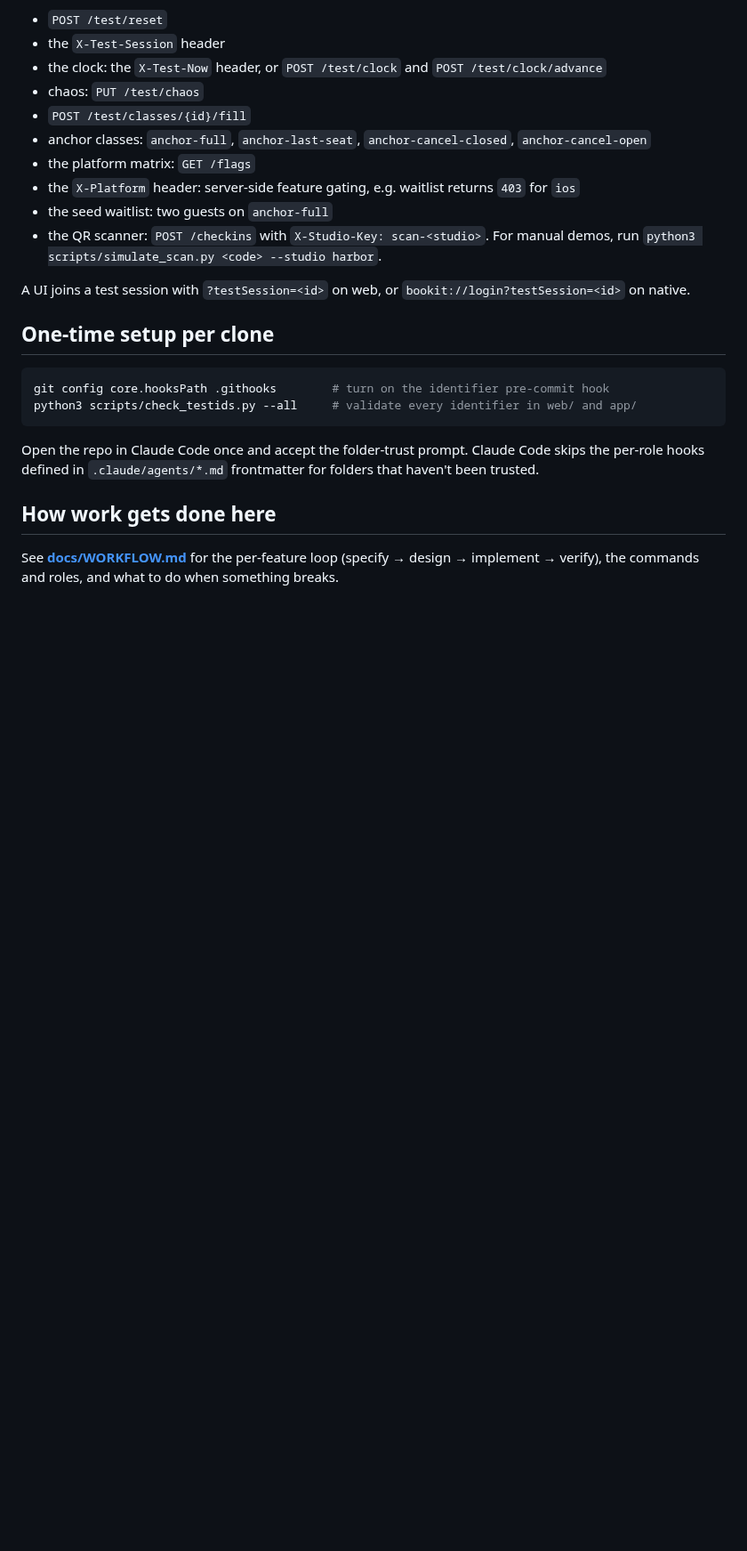
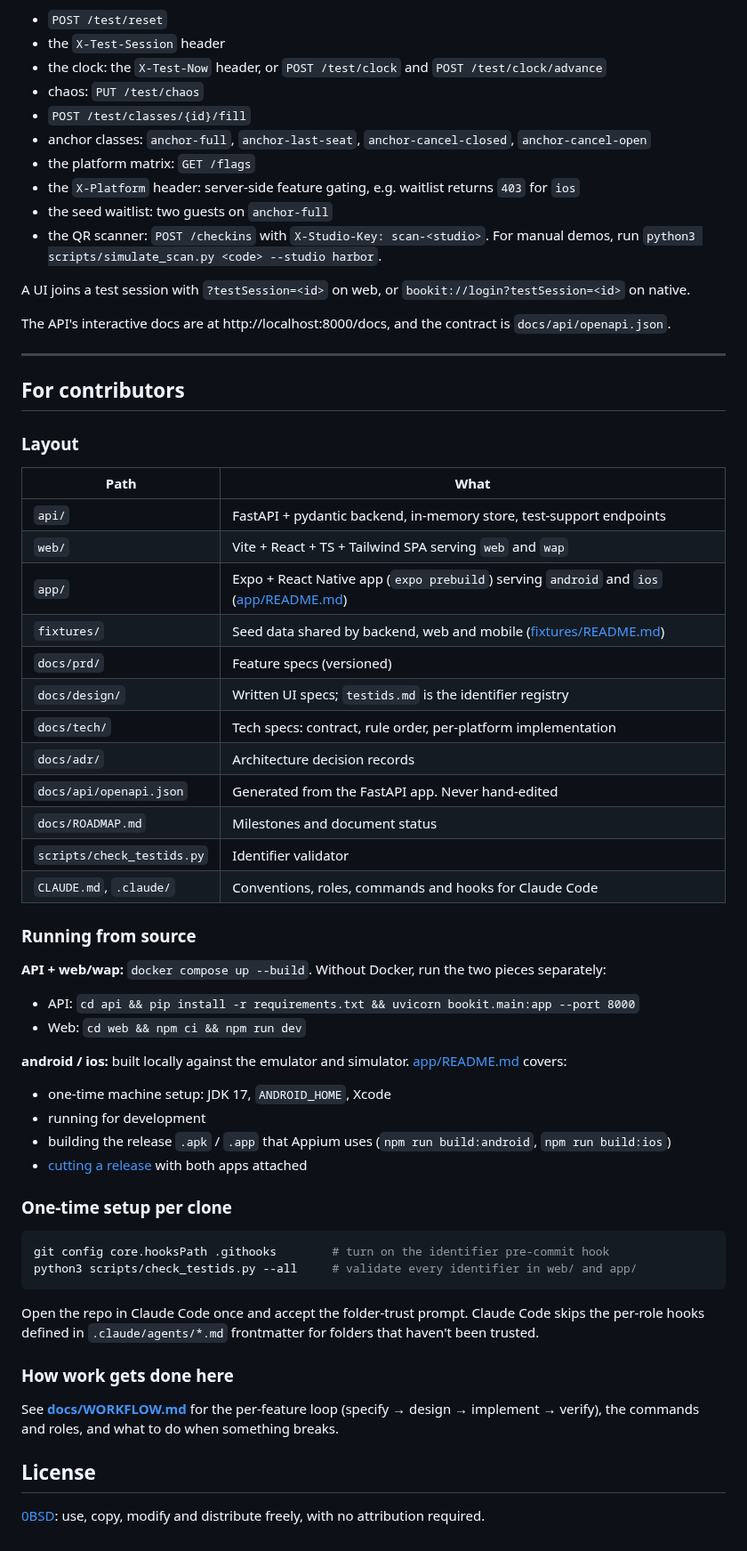
Before and after one commit to alapisco/book-it, a Markdown page: README.md, the part around one of its changes. Shown at 89% size. GitHub-like rendering; blank space fills up the shorter version.

````diff
--- a/README.md
+++ b/README.md
@@ -108,7 +123,47 @@ Without Docker, run the two pieces separately:
 A UI joins a test session with `?testSession=<id>` on web, or
 `bookit://login?testSession=<id>` on native.
 
-## One-time setup per clone
+The API's interactive docs are at http://localhost:8000/docs, and the
+contract is `docs/api/openapi.json`.
+
+---
+
+## For contributors
+
+### Layout
+
+| Path | What |
+|---|---|
+| `api/` | FastAPI + pydantic backend, in-memory store, test-support endpoints |
+| `web/` | Vite + React + TS + Tailwind SPA serving `web` and `wap` |
+| `app/` | Expo + React Native app (`expo prebuild`) serving `android` and `ios` ([app/README.md](app/README.md)) |
+| `fixtures/` | Seed data shared by backend, web and mobile ([fixtures/README.md](fixtures/README.md)) |
+| `docs/prd/` | Feature specs (versioned) |
+| `docs/design/` | Written UI specs; `testids.md` is the identifier registry |
+| `docs/tech/` | Tech specs: contract, rule order, per-platform implementation |
+| `docs/adr/` | Architecture decision records |
+| `docs/api/openapi.json` | Generated from the FastAPI app. Never hand-edited |
+| `docs/ROADMAP.md` | Milestones and document status |
+| `scripts/check_testids.py` | Identifier validator |
+| `CLAUDE.md`, `.claude/` | Conventions, roles, commands and hooks for Claude Code |
+
+### Running from source
+
+**API + web/wap:** `docker compose up --build`. Without Docker, run the
+two pieces separately:
+- API: `cd api && pip install -r requirements.txt && uvicorn bookit.main:app --port 8000`
+- Web: `cd web && npm ci && npm run dev`
+
+**android / ios:** built locally against the emulator and simulator.
+[app/README.md](app/README.md) covers:
+- one-time machine setup: JDK 17, `ANDROID_HOME`, Xcode
+- running for development
+- building the release `.apk` / `.app` that Appium uses
+  (`npm run build:android`, `npm run build:ios`)
+- [cutting a release](app/README.md#7-cutting-a-release) with both apps
+  attached
+
+### One-time setup per clone
 
 ```sh
 git config core.hooksPath .githooks        # turn on the identifier pre-commit hook
@@ -119,8 +174,13 @@ Open the repo in Claude Code once and accept the folder-trust prompt.
 Claude Code skips the per-role hooks defined in `.claude/agents/*.md`
 frontmatter for folders that haven't been trusted.
 
-## How work gets done here
+### How work gets done here
 
 See **[docs/WORKFLOW.md](docs/WORKFLOW.md)** for the per-feature loop
 (specify → design → implement → verify), the commands and roles, and what
 to do when something breaks.
+
+## License
+
+[0BSD](LICENSE): use, copy, modify and distribute freely, with no
+attribution required.
````
Also changed, not shown: other parts of README.md (+76 -61 lines), app/README.md (+49 -0 lines), docs/images/web-vs-android.png (added), 1 other file.
